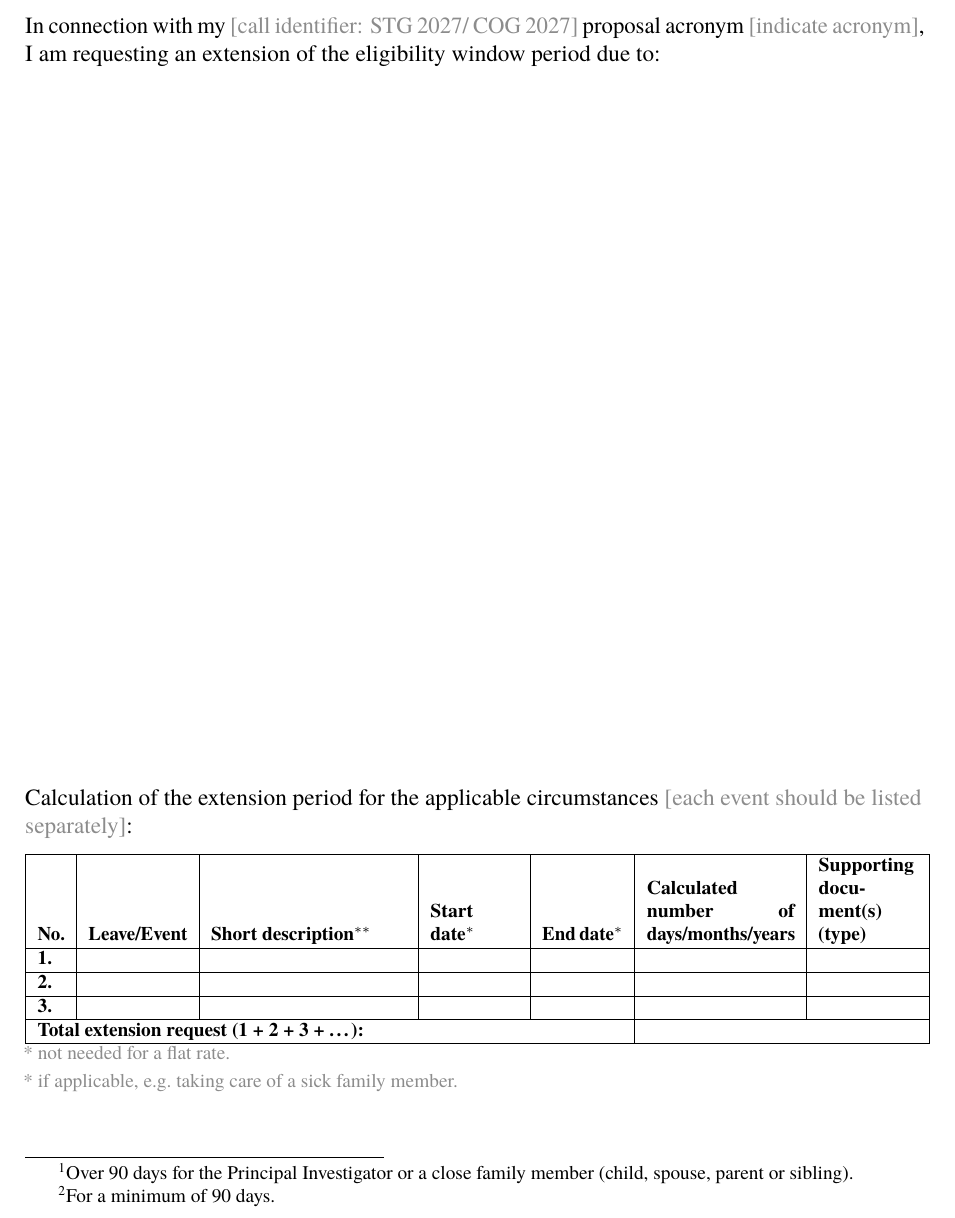
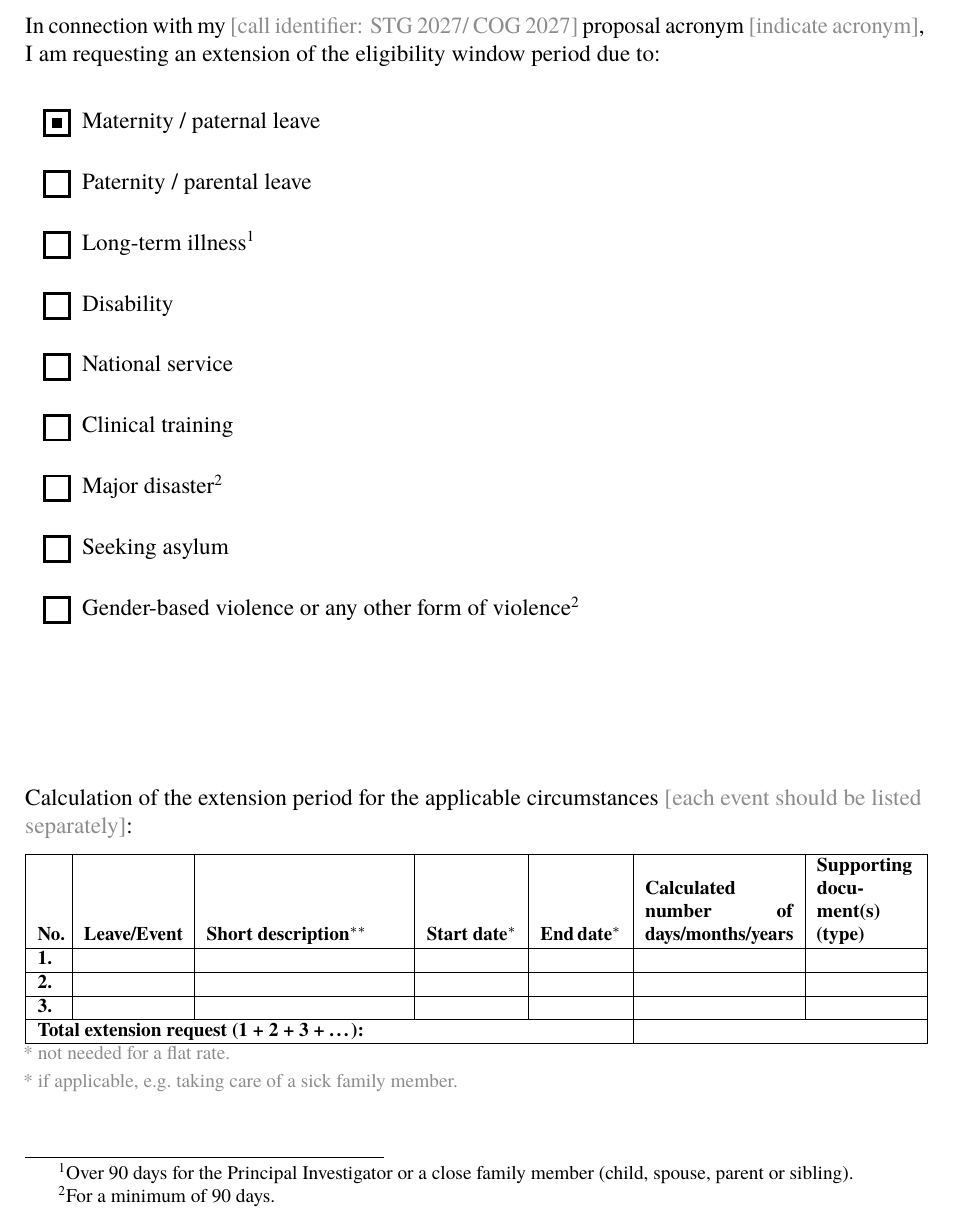
Before and after one commit to alexfikl/erc-stg, a LaTeX document (erc-stg-eligibility-extension-request-template.tex): part of the page, cut so that both start at the same text. Compiled offline with pdfLaTeX.

Commit message:
feat: add items to extension request template

```diff
--- a/erc-stg-eligibility-extension-request-template.tex
+++ b/erc-stg-eligibility-extension-request-template.tex
@@ -45,6 +45,15 @@
 \definecolor{ERCGray}{RGB}{140, 140, 140}
 \NewDocumentCommand \erccomment { m } {\textcolor{ERCGray}{#1}}
 
+% fixed-size checkbox so checked/unchecked labels line up exactly
+\NewDocumentCommand \ccbox { m } {%
+  \begingroup
+  \setlength{\fboxrule}{1.5pt}%
+  \fbox{\makebox[1ex][c]{\rule[0ex]{0pt}{1ex}#1}}%
+  \endgroup}
+\NewDocumentCommand \checkbox { } {\ccbox{}}
+\NewDocumentCommand \checkedbox { } {\ccbox{\rule[0ex]{1ex}{1ex}}}
+
 % }}}
 
 \begin{document}
@@ -63,6 +72,36 @@ In connection with my \erccomment{[call identifier: STG 2027/ COG 2027]} proposa
 acronym \erccomment{[indicate acronym]}, I am requesting an extension of the eligibility
 window period due to:
 
+\begin{itemize} \setlength{\itemsep}{1em}
+\item[\checkedbox]
+Maternity / paternal leave
+
+\item[\checkbox]
+Paternity / parental leave
+
+\item[\checkbox]
+Long-term illness\footnote{Over 90 days for the Principal Investigator or a close family
+member (child, spouse, parent or sibling).}
+
+\item[\checkbox]
+Disability
+
+\item[\checkbox]
+National service
+
+\item[\checkbox]
+Clinical training
+
+\item[\checkbox]
+Major disaster\footnote{For a minimum of 90 days.}
+
+\item[\checkbox]
+Seeking asylum
+
+\item[\checkbox]
+Gender-based violence or any other form of violence\footnotemark[2]
+\end{itemize}
+
 \vfill
 
 Calculation of the extension period for the applicable circumstances \erccomment{[each
@@ -71,10 +110,10 @@ event should be listed separately]}:
 {
 \footnotesize
 \begin{tabular}{
-    |b{0.03\textwidth}
+    |b{0.025\textwidth}
     |b{0.11\textwidth}
-    |b{0.218\textwidth}
-    |b{0.098\textwidth}
+    |b{0.219\textwidth}
+    |b{0.1\textwidth}
     |b{0.09\textwidth}
     |b{0.165\textwidth}
     |b{0.11\textwidth}|
@@ -99,11 +138,6 @@ event should be listed separately]}:
 }
 \vspace{1cm}
 }
-
-\footnotetext[1]{Over 90 days for the Principal Investigator or a close family member
-(child, spouse, parent or sibling).}
-
-\footnotetext[2]{For a minimum of 90 days.}
 \end{document}
 
 % kate: default-dictionary en_GB;
```
